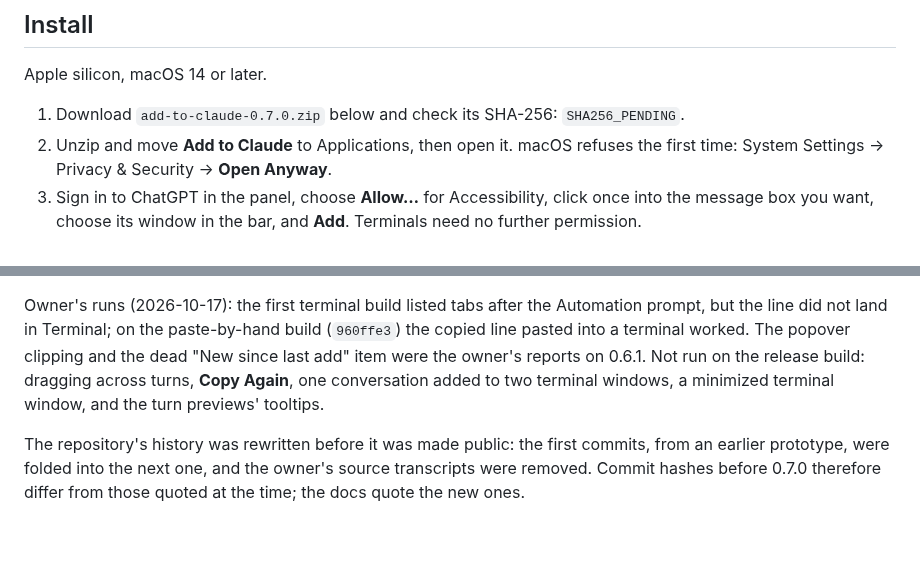
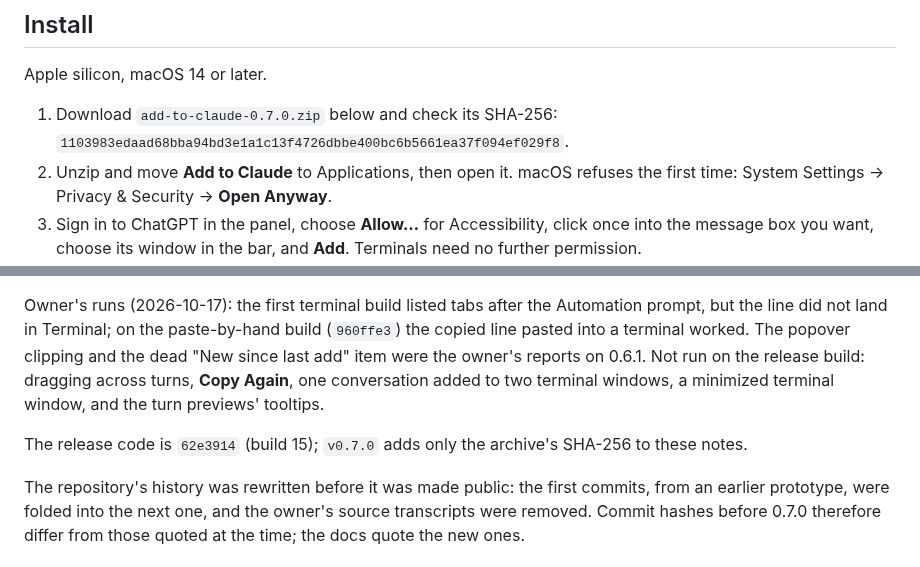
Before and after one commit to lesPrivilege/add-to-claude, a Markdown page: docs/release/0.7.0.md, 2 parts joined by grey strips. Drawn GitHub-style; blank space fills up the shorter version.

Commit message:
Release notes for 0.7.0 carry the archive's SHA-256
Co-Authored-By: Claude Opus 5.5 <noreply@anthropic.com>

```diff
--- a/docs/release/0.7.0.md
+++ b/docs/release/0.7.0.md
@@ -17,7 +17,7 @@ _Talk it through in chat. Finish it in your agent._
 
 Apple silicon, macOS 14 or later.
 
-1. Download `add-to-claude-0.7.0.zip` below and check its SHA-256: `SHA256_PENDING`.
+1. Download `add-to-claude-0.7.0.zip` below and check its SHA-256: `1103983edaad68bba94bd3e1a1c13f4726dbbe400bc6b5661ea37f094ef029f8`.
 2. Unzip and move **Add to Claude** to Applications, then open it. macOS refuses the first time: System Settings → Privacy & Security → **Open Anyway**.
 3. Sign in to ChatGPT in the panel, choose **Allow…** for Accessibility, click once into the message box you want, choose its window in the bar, and **Add**. Terminals need no further permission.
 
@@ -53,4 +53,6 @@ Checks: `npm test` 131/131; native delivery log 128, WebKit 45, bar logic 63; Ac
 
 Owner's runs (2026-10-17): the first terminal build listed tabs after the Automation prompt, but the line did not land in Terminal; on the paste-by-hand build (`960ffe3`) the copied line pasted into a terminal worked. The popover clipping and the dead "New since last add" item were the owner's reports on 0.6.1. Not run on the release build: dragging across turns, **Copy Again**, one conversation added to two terminal windows, a minimized terminal window, and the turn previews' tooltips.
 
+The release code is `62e3914` (build 15); `v0.7.0` adds only the archive's SHA-256 to these notes.
+
 The repository's history was rewritten before it was made public: the first commits, from an earlier prototype, were folded into the next one, and the owner's source transcripts were removed. Commit hashes before 0.7.0 therefore differ from those quoted at the time; the docs quote the new ones.
```
